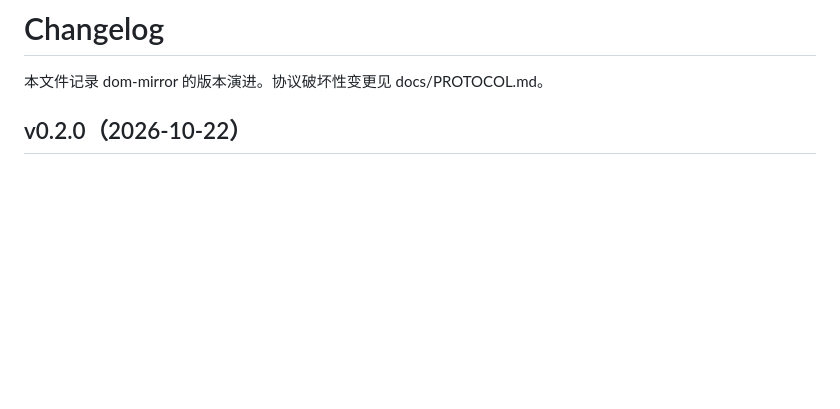
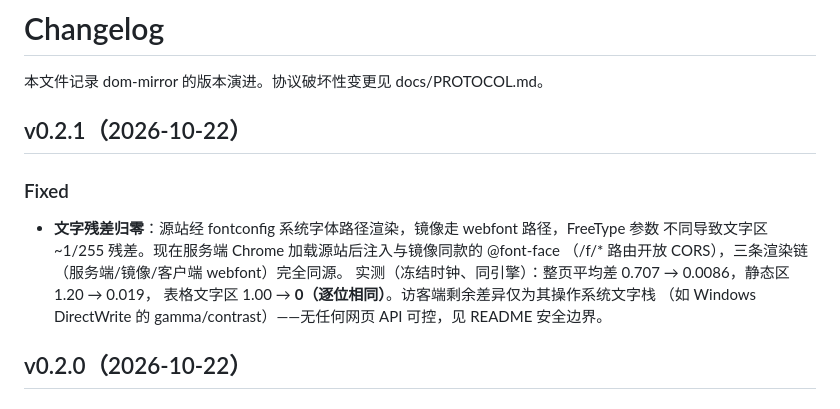
Before and after one commit to yibanban663/dom-mirror, a Markdown page: CHANGELOG.md, the part around the change. Drawn GitHub-style; blank space fills up the shorter version.

Commit message:
docs: changelog v0.2.1

```diff
--- a/CHANGELOG.md
+++ b/CHANGELOG.md
@@ -1,6 +1,16 @@
 # Changelog
 
 本文件记录 dom-mirror 的版本演进。协议破坏性变更见 docs/PROTOCOL.md。
+
+## v0.2.1（2026-10-22）
+
+### Fixed
+- **文字残差归零**：源站经 fontconfig 系统字体路径渲染，镜像走 webfont 路径，FreeType 参数
+  不同导致文字区 ~1/255 残差。现在服务端 Chrome 加载源站后注入与镜像同款的 @font-face
+  （/f/* 路由开放 CORS），三条渲染链（服务端/镜像/客户端 webfont）完全同源。
+  实测（冻结时钟、同引擎）：整页平均差 0.707 → 0.0086，静态区 1.20 → 0.019，
+  表格文字区 1.00 → **0（逐位相同）**。访客端剩余差异仅为其操作系统文字栈
+  （如 Windows DirectWrite 的 gamma/contrast）——无任何网页 API 可控，见 README 安全边界。
 
 ## v0.2.0（2026-10-22）
 
```
